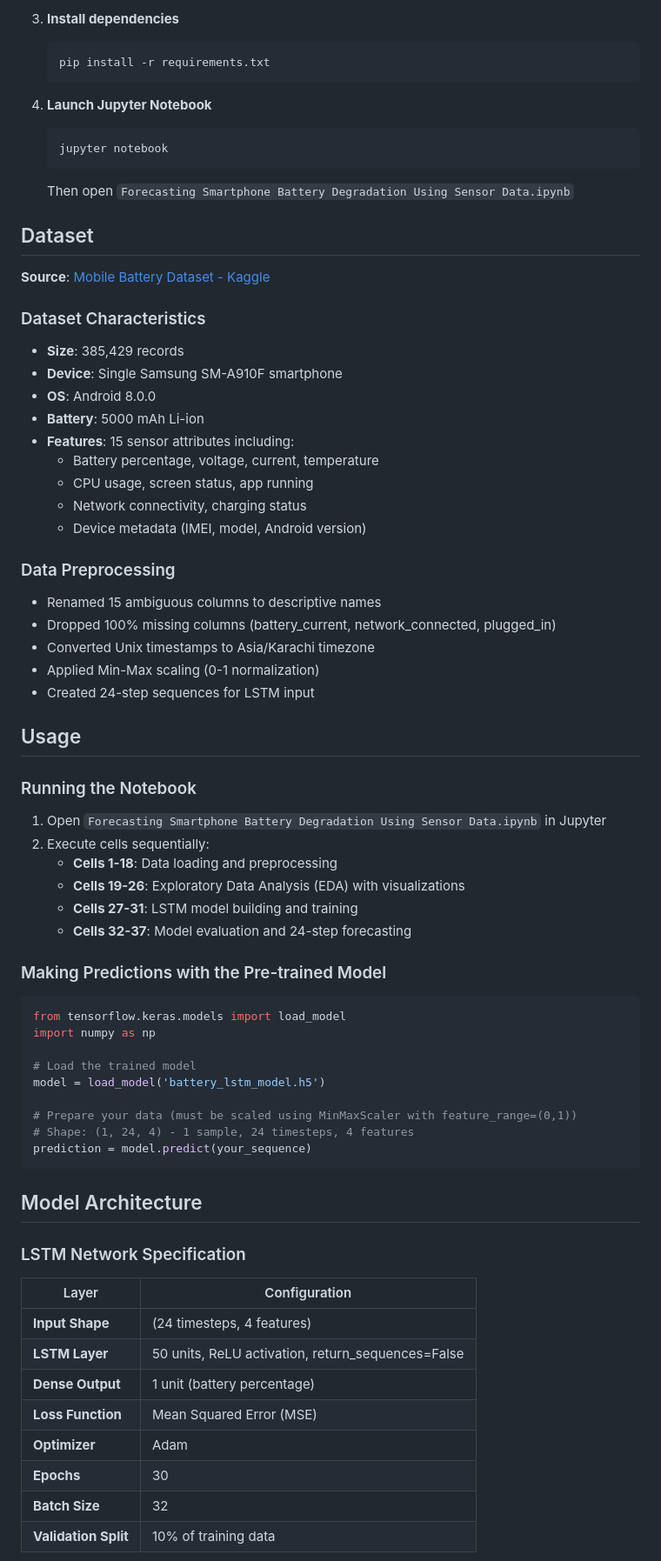
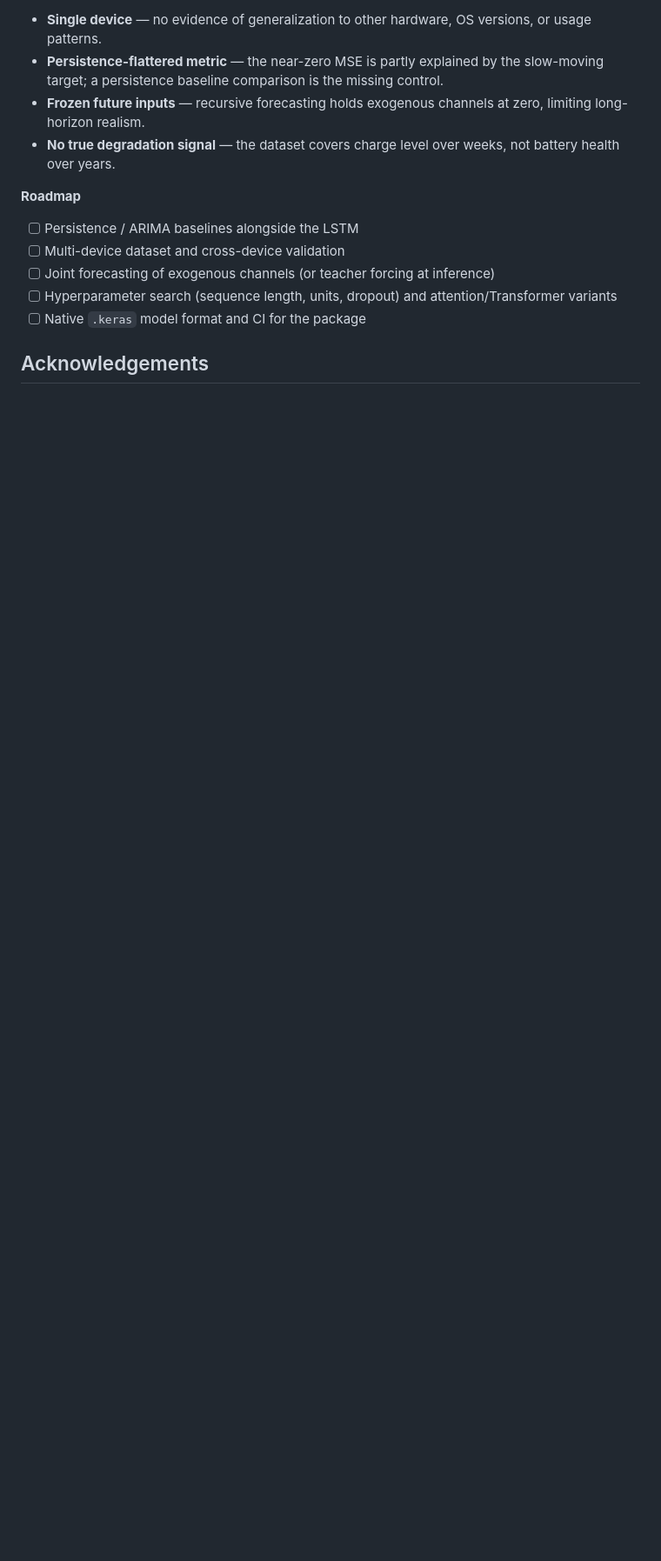
Before and after one commit to Abdullah-Masood-05/BatteryDegForecastLSTM, a Markdown page: README.md, the part around one of its changes. Shown at 87% size. GitHub-like rendering; blank space fills up the shorter version.

Commit message:
Rewrite README with honest results and quickstart
Replaces the generic template README with real reference metrics, a persistence-baseline caveat, and uv-based setup instructions.

````diff
--- a/README.md
+++ b/README.md
@@ -63,73 +160,21 @@ This project forecasts smartphone battery percentage degradation over time using
 
-3. **Install dependencies**
-   ```bash
-   pip install -r requirements.txt
-   ```
+- **Single device** — no evidence of generalization to other hardware, OS
+  versions, or usage patterns.
+- **Persistence-flattered metric** — the near-zero MSE is partly explained by
+  the slow-moving target; a persistence baseline comparison is the missing
+  control.
+- **Frozen future inputs** — recursive forecasting holds exogenous channels at
+  zero, limiting long-horizon realism.
+- **No true degradation signal** — the dataset covers charge level over weeks,
+  not battery health over years.
 
-4. **Launch Jupyter Notebook**
-   ```bash
-   jupyter notebook
-   ```
-   Then open `Forecasting Smartphone Battery Degradation Using Sensor Data.ipynb`
+**Roadmap**
 
-## Dataset
+- [ ] Persistence / ARIMA baselines alongside the LSTM
+- [ ] Multi-device dataset and cross-device validation
+- [ ] Joint forecasting of exogenous channels (or teacher forcing at inference)
+- [ ] Hyperparameter search (sequence length, units, dropout) and attention/Transformer variants
+- [ ] Native `.keras` model format and CI for the package
 
-**Source**: [Mobile Battery Dataset - Kaggle](https://www.kaggle.com/datasets/rahulgarg28/mobile-battery-with-time)
+## Acknowledgements
 
-### Dataset Characteristics
-- **Size**: 385,429 records
-- **Device**: Single Samsung SM-A910F smartphone
-- **OS**: Android 8.0.0
-- **Battery**: 5000 mAh Li-ion
-- **Features**: 15 sensor attributes including:
-  - Battery percentage, voltage, current, temperature
-  - CPU usage, screen status, app running
-  - Network connectivity, charging status
-  - Device metadata (IMEI, model, Android version)
-
-### Data Preprocessing
-- Renamed 15 ambiguous columns to descriptive names
-- Dropped 100% missing columns (battery_current, network_connected, plugged_in)
-- Converted Unix timestamps to Asia/Karachi timezone
-- Applied Min-Max scaling (0-1 normalization)
-- Created 24-step sequences for LSTM input
-
-## Usage
-
-### Running the Notebook
-
-1. Open `Forecasting Smartphone Battery Degradation Using Sensor Data.ipynb` in Jupyter
-2. Execute cells sequentially:
-   - **Cells 1-18**: Data loading and preprocessing
-   - **Cells 19-26**: Exploratory Data Analysis (EDA) with visualizations
-   - **Cells 27-31**: LSTM model building and training
-   - **Cells 32-37**: Model evaluation and 24-step forecasting
-
-### Making Predictions with the Pre-trained Model
-
-```python
-from tensorflow.keras.models import load_model
-import numpy as np
-
-# Load the trained model
-model = load_model('battery_lstm_model.h5')
-
-# Prepare your data (must be scaled using MinMaxScaler with feature_range=(0,1))
-# Shape: (1, 24, 4) - 1 sample, 24 timesteps, 4 features
-prediction = model.predict(your_sequence)
-```
-
-## Model Architecture
-
-### LSTM Network Specification
-| Layer | Configuration |
-|-------|---|
-| **Input Shape** | (24 timesteps, 4 features) |
-| **LSTM Layer** | 50 units, ReLU activation, return_sequences=False |
-| **Dense Output** | 1 unit (battery percentage) |
-| **Loss Function** | Mean Squared Error (MSE) |
-| **Optimizer** | Adam |
-| **Epochs** | 30 |
-| **Batch Size** | 32 |
-| **Validation Split** | 10% of training data |
-
````
Also changed, not shown: other parts of README.md (+146 -153 lines).
